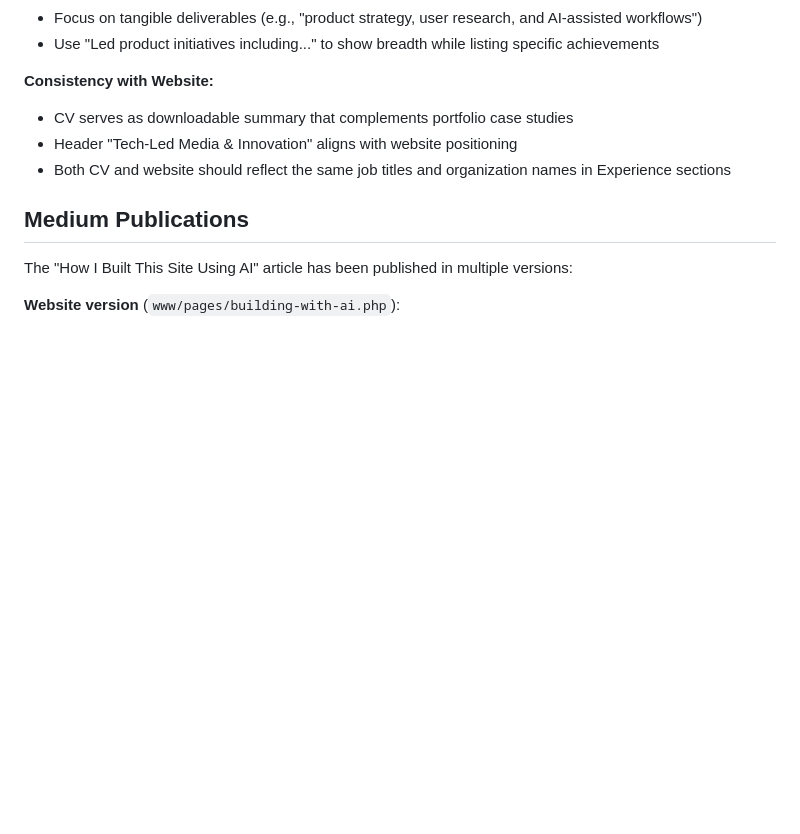
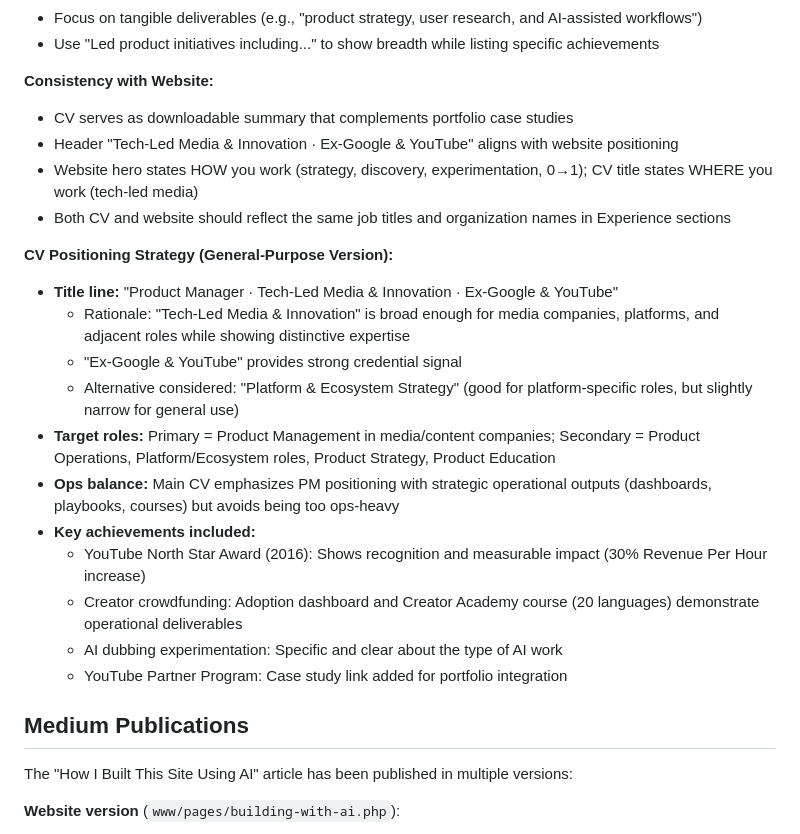
Before and after one commit to bartoska-git/annabarto.com, a Markdown page: CLAUDE.md, the part around one of its changes. GitHub-like rendering; blank space fills up the shorter version.

```diff
--- a/CLAUDE.md
+++ b/CLAUDE.md
@@ -173,8 +173,22 @@ The CV is maintained in two files:
 
 **Consistency with Website:**
 - CV serves as downloadable summary that complements portfolio case studies
-- Header "Tech-Led Media & Innovation" aligns with website positioning
+- Header "Tech-Led Media & Innovation · Ex-Google & YouTube" aligns with website positioning
+- Website hero states HOW you work (strategy, discovery, experimentation, 0→1); CV title states WHERE you work (tech-led media)
 - Both CV and website should reflect the same job titles and organization names in Experience sections
+
+**CV Positioning Strategy (General-Purpose Version):**
+- **Title line:** "Product Manager · Tech-Led Media & Innovation · Ex-Google & YouTube"
+  - Rationale: "Tech-Led Media & Innovation" is broad enough for media companies, platforms, and adjacent roles while showing distinctive expertise
+  - "Ex-Google & YouTube" provides strong credential signal
+  - Alternative considered: "Platform & Ecosystem Strategy" (good for platform-specific roles, but slightly narrow for general use)
+- **Target roles:** Primary = Product Management in media/content companies; Secondary = Product Operations, Platform/Ecosystem roles, Product Strategy, Product Education
+- **Ops balance:** Main CV emphasizes PM positioning with strategic operational outputs (dashboards, playbooks, courses) but avoids being too ops-heavy
+- **Key achievements included:**
+  - YouTube North Star Award (2016): Shows recognition and measurable impact (30% Revenue Per Hour increase)
+  - Creator crowdfunding: Adoption dashboard and Creator Academy course (20 languages) demonstrate operational deliverables
+  - AI dubbing experimentation: Specific and clear about the type of AI work
+  - YouTube Partner Program: Case study link added for portfolio integration
 
 ## Medium Publications
 
```
Also changed, not shown: other parts of CLAUDE.md (+29 -0 lines).
